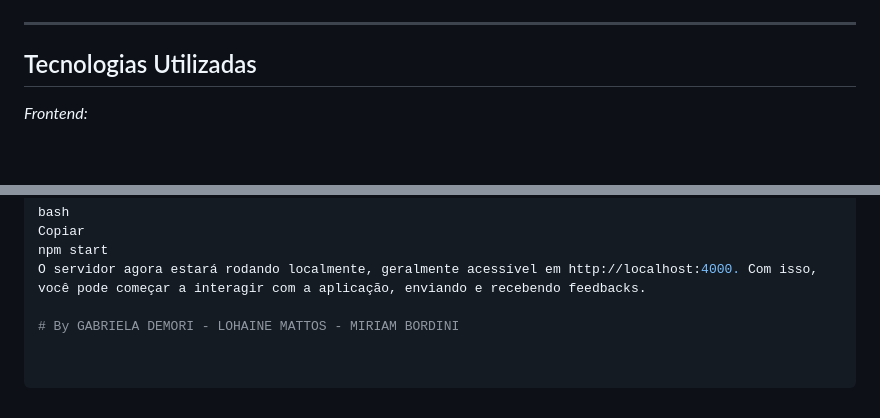
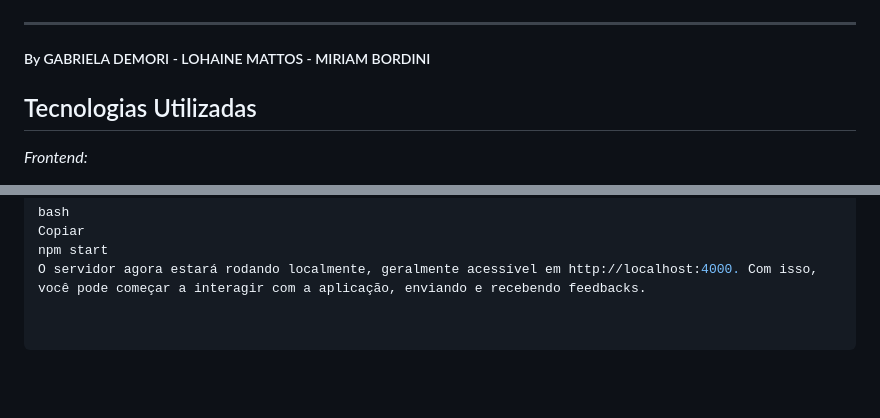
Before and after one commit to LohaineMattos/Registro_Feedback, a Markdown page: README.md, 2 parts joined by grey strips. Rendered like a GitHub page; blank space fills up the shorter version.

```diff
--- a/README.md
+++ b/README.md
@@ -6,6 +6,7 @@ Este projeto visa criar um sistema simples e eficiente para armazenar feedbacks
 
 
 ---
+##### By GABRIELA DEMORI - LOHAINE MATTOS - MIRIAM BORDINI
 
 ## Tecnologias Utilizadas
 
@@ -98,5 +101,3 @@ bash
 Copiar
 npm start
 O servidor agora estará rodando localmente, geralmente acessível em http://localhost:4000. Com isso, você pode começar a interagir com a aplicação, enviando e recebendo feedbacks.
-
-# By GABRIELA DEMORI - LOHAINE MATTOS - MIRIAM BORDINI
```
Also changed, not shown: other parts of README.md (+2 -0 lines).
